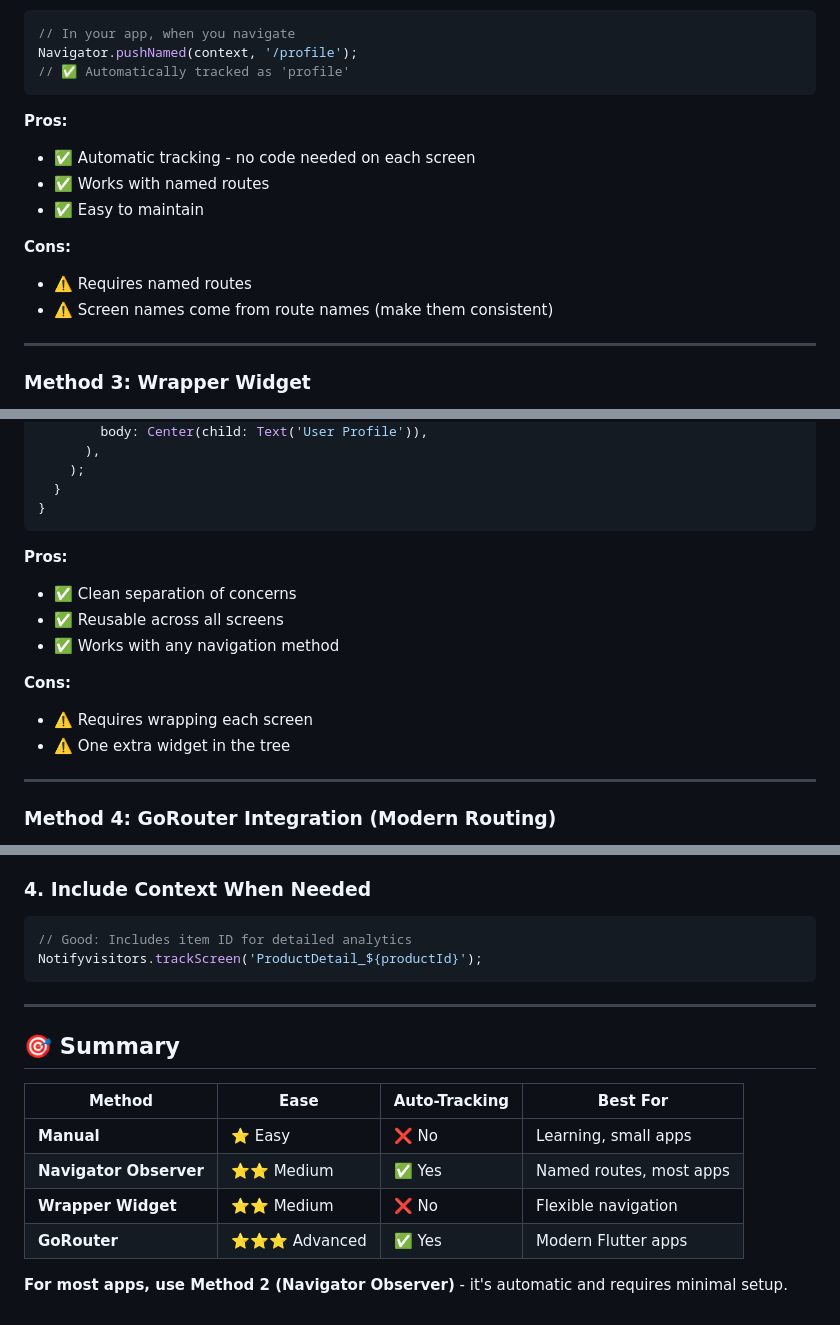
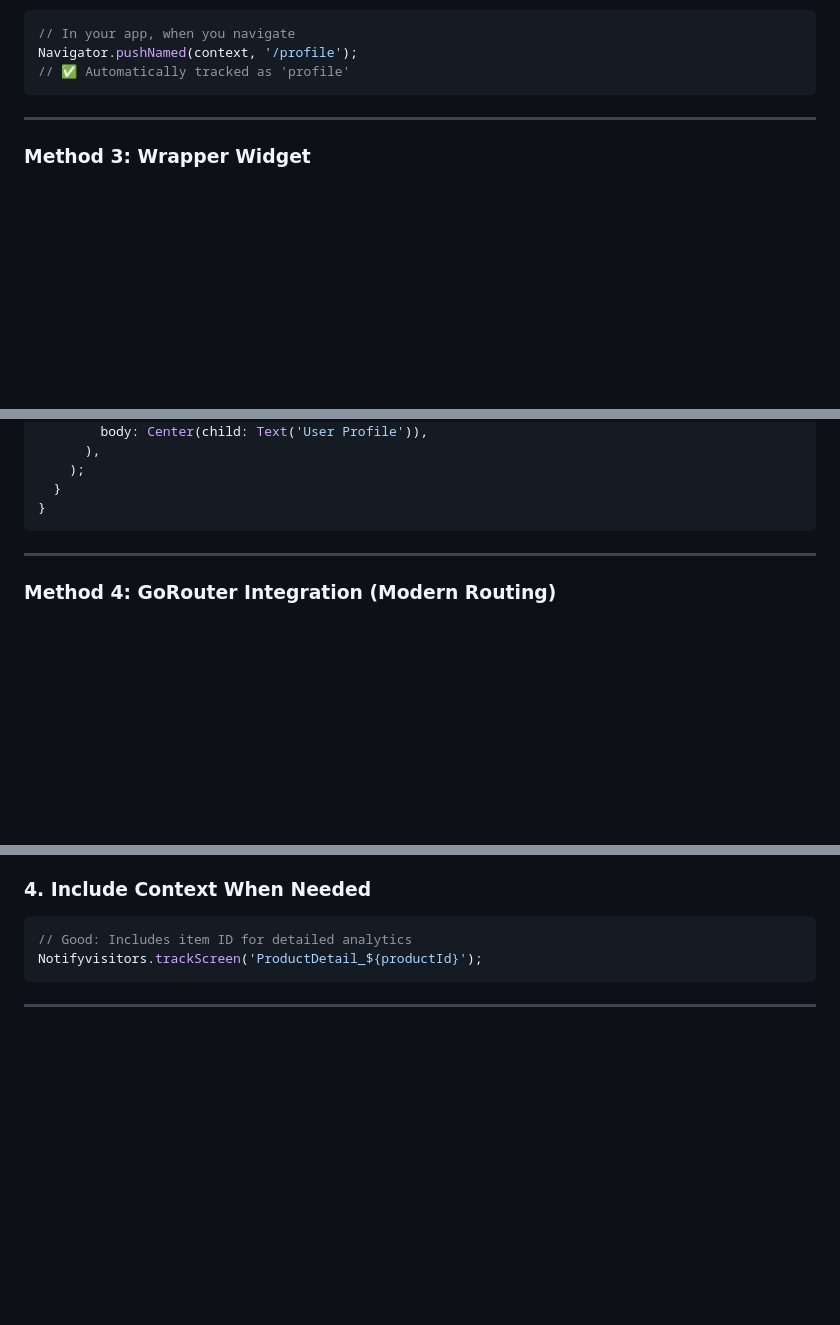
Before and after one commit to tagnpin/flutter_notifyvisitors, a Markdown page: docs/screen-tracking.md, 3 parts joined by grey strips. Drawn GitHub-style; blank space fills up the shorter version.

Commit message:
Remove pros/cons and summary from screen tracking doc
Removed pros and cons sections for various screen tracking methods and the summary table from the documentation.

````diff
--- a/docs/screen-tracking.md
+++ b/docs/screen-tracking.md
@@ -179,16 +171,6 @@ class MyApp extends StatelessWidget {
 Navigator.pushNamed(context, '/profile');
 // ✅ Automatically tracked as 'profile'
 ```
-
-**Pros:**
-- ✅ Automatic tracking - no code needed on each screen
-- ✅ Works with named routes
-- ✅ Easy to maintain
-
-**Cons:**
-- ⚠️ Requires named routes
-- ⚠️ Screen names come from route names (make them consistent)
-
 ---
 
 ### **Method 3: Wrapper Widget**
@@ -246,16 +228,6 @@ class ProfileScreen extends StatelessWidget {
   }
 }
 ```
-
-**Pros:**
-- ✅ Clean separation of concerns
-- ✅ Reusable across all screens
-- ✅ Works with any navigation method
-
-**Cons:**
-- ⚠️ Requires wrapping each screen
-- ⚠️ One extra widget in the tree
-
 ---
 
 ### **Method 4: GoRouter Integration (Modern Routing)**
@@ -340,14 +312,3 @@ Notifyvisitors.trackScreen('ProductDetail_${productId}');
 ```
 
 ---
-
-## 🎯 Summary
-
-| Method | Ease | Auto-Tracking | Best For |
-|--------|------|---------------|----------|
-| **Manual** | ⭐ Easy | ❌ No | Learning, small apps |
-| **Navigator Observer** | ⭐⭐ Medium | ✅ Yes | Named routes, most apps |
-| **Wrapper Widget** | ⭐⭐ Medium | ❌ No | Flexible navigation |
-| **GoRouter** | ⭐⭐⭐ Advanced | ✅ Yes | Modern Flutter apps |
-
-**For most apps, use Method 2 (Navigator Observer)** - it's automatic and requires minimal setup.
````
Also changed, not shown: other parts of docs/screen-tracking.md (+0 -8 lines).
